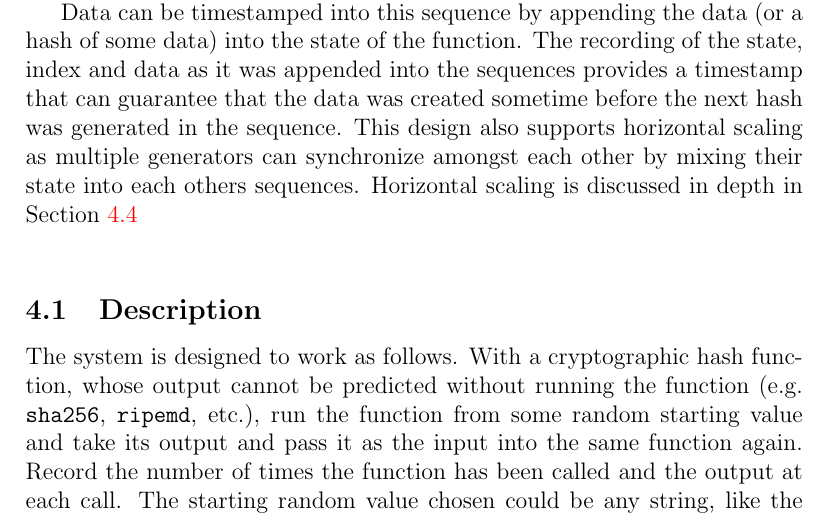
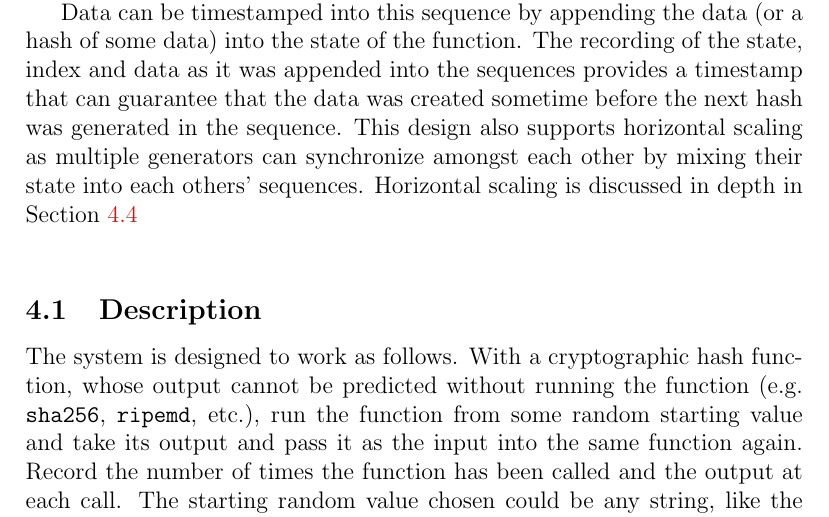
Before and after one commit to solana-labs/whitepaper, a LaTeX paper (main.tex): part of page 4 of 32, cut so that both start at the same text. Compiled offline with pdfLaTeX.

Commit message:
use genetive form of others

```diff
--- a/main.tex
+++ b/main.tex
@@ -71,7 +71,7 @@ In terms of CAP theorem, Consistency is almost always picked over Availability i
 
 Proof of History is a sequence of computation that can provide a way to cryptographically verify passage of time between two events. It uses a cryptographically secure function written so that output cannot be predicted from the input, and must be completely executed to generate the output. The function is run in a sequence on a single core, its previous output as the current input, periodically recording the current output, and how many times it’s been called. The output can then be re-computed and verified by external computers in parallel by checking each sequence segment on a separate core.
 
-Data can be timestamped into this sequence by appending the data (or a hash of some data) into the state of the function. The recording of the state, index and data as it was appended into the sequences provides a timestamp that can guarantee that the data was created sometime before the next hash was generated in the sequence. This design also supports horizontal scaling as multiple generators can synchronize amongst each other by mixing their state into each others sequences. Horizontal scaling is discussed in depth in Section~\ref{poh:scale}\\
+Data can be timestamped into this sequence by appending the data (or a hash of some data) into the state of the function. The recording of the state, index and data as it was appended into the sequences provides a timestamp that can guarantee that the data was created sometime before the next hash was generated in the sequence. This design also supports horizontal scaling as multiple generators can synchronize amongst each other by mixing their state into each others' sequences. Horizontal scaling is discussed in depth in Section~\ref{poh:scale}\\
 
 \subsection{Description}
 The system is designed to work as follows. With a cryptographic hash function, whose output cannot be predicted without running the function (e.g. \texttt{sha256}, \texttt{ripemd}, etc.), run the function from some random starting value and take its output and pass it as the input into the same function again. Record the number of times the function has been called and the output at each call. The starting random value chosen could be any string, like the headline of the New York times for the day.
```
